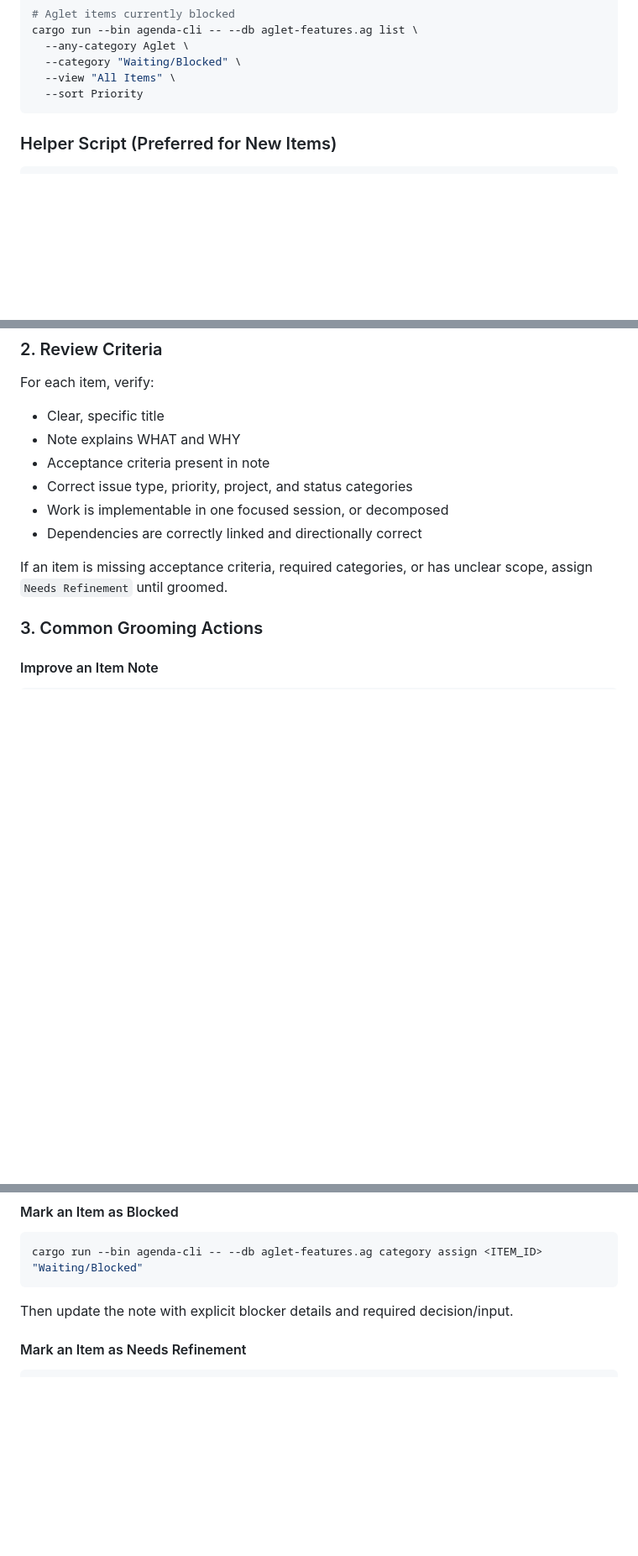
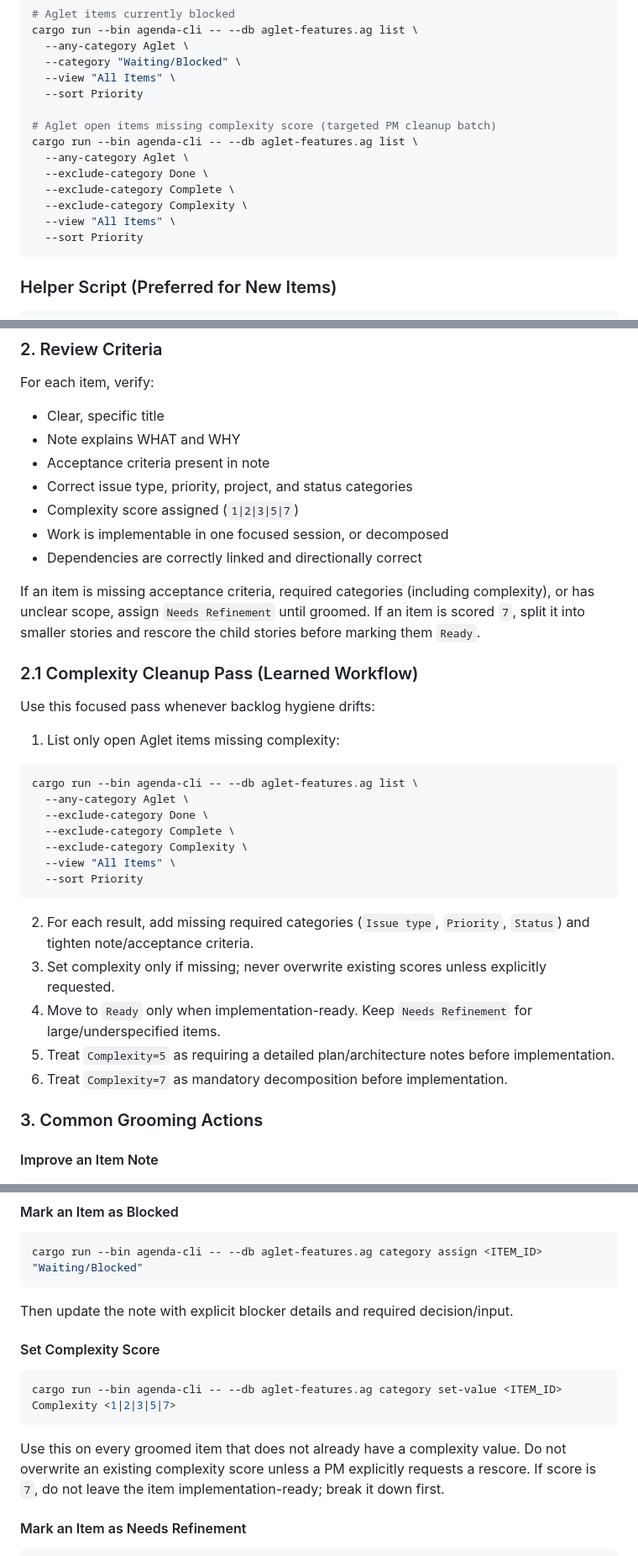
Before and after one commit to msnodderly/aglet, a Markdown page: PM.md, 3 parts joined by grey strips. Shown at 84% size. Rendered like a GitHub page; blank space fills up the shorter version.

Commit message:
docs: sync PM and walkthrough updates

````diff
--- a/PM.md
+++ b/PM.md
@@ -73,6 +74,15 @@ cargo run --bin agenda-cli -- --db aglet-features.ag list \
   --category "Waiting/Blocked" \
   --view "All Items" \
   --sort Priority
+
+# Aglet open items missing complexity score (targeted PM cleanup batch)
+cargo run --bin agenda-cli -- --db aglet-features.ag list \
+  --any-category Aglet \
+  --exclude-category Done \
+  --exclude-category Complete \
+  --exclude-category Complexity \
+  --view "All Items" \
+  --sort Priority
 ```
 
 ### Helper Script (Preferred for New Items)
@@ -123,10 +142,32 @@ For each item, verify:
 - Note explains WHAT and WHY
 - Acceptance criteria present in note
 - Correct issue type, priority, project, and status categories
+- Complexity score assigned (`1|2|3|5|7`)
 - Work is implementable in one focused session, or decomposed
 - Dependencies are correctly linked and directionally correct
 
-If an item is missing acceptance criteria, required categories, or has unclear scope, assign `Needs Refinement` until groomed.
+If an item is missing acceptance criteria, required categories (including complexity), or has unclear scope, assign `Needs Refinement` until groomed.
+If an item is scored `7`, split it into smaller stories and rescore the child stories before marking them `Ready`.
+
+### 2.1 Complexity Cleanup Pass (Learned Workflow)
+
+Use this focused pass whenever backlog hygiene drifts:
+
+1. List only open Aglet items missing complexity:
+```bash
+cargo run --bin agenda-cli -- --db aglet-features.ag list \
+  --any-category Aglet \
+  --exclude-category Done \
+  --exclude-category Complete \
+  --exclude-category Complexity \
+  --view "All Items" \
+  --sort Priority
+```
+2. For each result, add missing required categories (`Issue type`, `Priority`, `Status`) and tighten note/acceptance criteria.
+3. Set complexity only if missing; never overwrite existing scores unless explicitly requested.
+4. Move to `Ready` only when implementation-ready. Keep `Needs Refinement` for large/underspecified items.
+5. Treat `Complexity=5` as requiring a detailed plan/architecture notes before implementation.
+6. Treat `Complexity=7` as mandatory decomposition before implementation.
 
 ### 3. Common Grooming Actions
 
@@ -172,6 +213,16 @@ cargo run --bin agenda-cli -- --db aglet-features.ag category assign <ITEM_ID> "
 ```
 
 Then update the note with explicit blocker details and required decision/input.
+
+#### Set Complexity Score
+
+```bash
+cargo run --bin agenda-cli -- --db aglet-features.ag category set-value <ITEM_ID> Complexity <1|2|3|5|7>
+```
+
+Use this on every groomed item that does not already have a complexity value.
+Do not overwrite an existing complexity score unless a PM explicitly requests a rescore.
+If score is `7`, do not leave the item implementation-ready; break it down first.
 
 #### Mark an Item as Needs Refinement
 
````
Also changed, not shown: other parts of PM.md (+17 -3 lines), walkthrough.md (+2 -1 lines).
